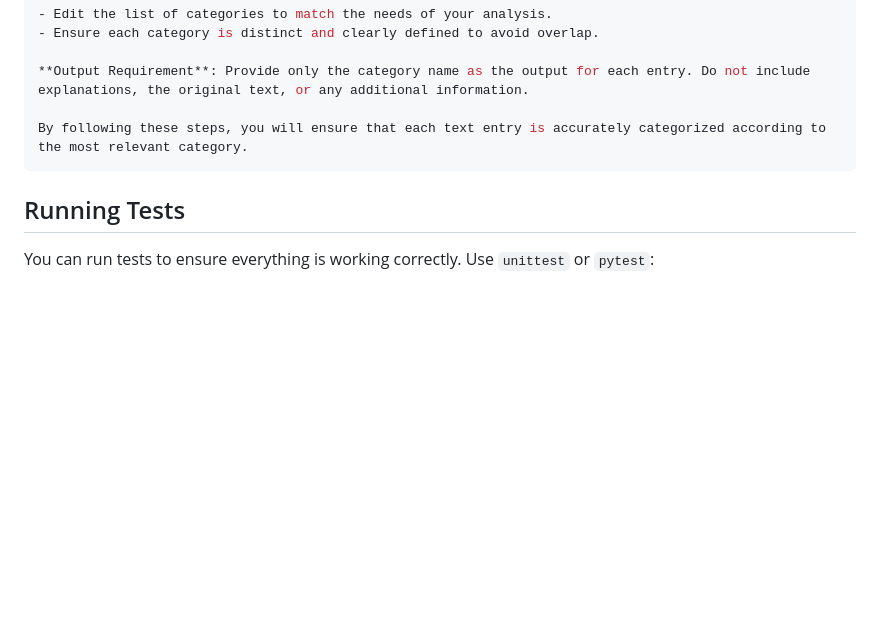
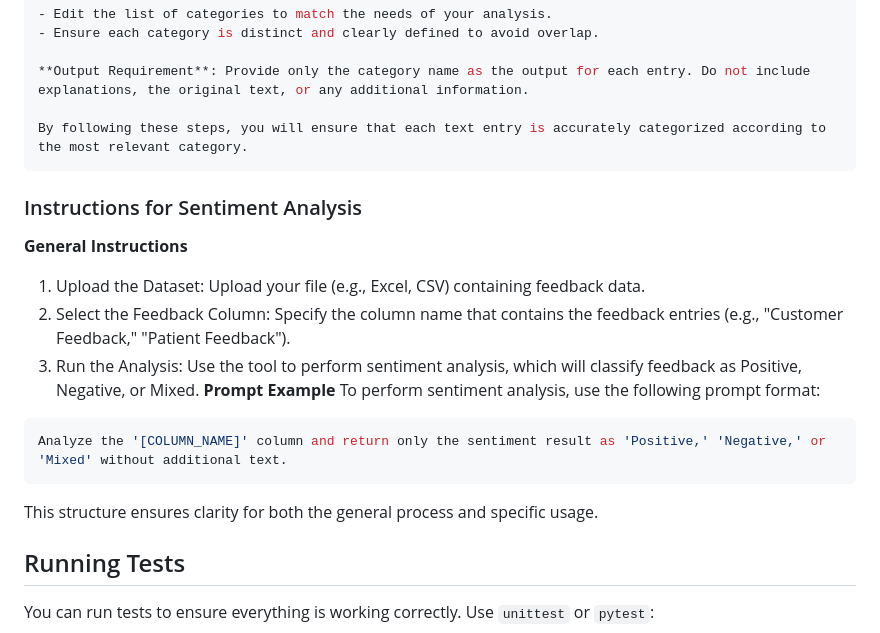
Before and after one commit to jmesplana/excel_ai_insight, a Markdown page: README.md, the part around the change. Rendered like a GitHub page; blank space fills up the shorter version.

````diff
--- a/README.md
+++ b/README.md
@@ -110,6 +110,19 @@ To categorize text data effectively, follow these instructions:
 By following these steps, you will ensure that each text entry is accurately categorized according to the most relevant category.
    ```
 
+### Instructions for Sentiment Analysis
+**General Instructions**
+1. Upload the Dataset: Upload your file (e.g., Excel, CSV) containing feedback data.
+2. Select the Feedback Column: Specify the column name that contains the feedback entries (e.g., "Customer Feedback," "Patient Feedback").
+3. Run the Analysis: Use the tool to perform sentiment analysis, which will classify feedback as Positive, Negative, or Mixed.
+**Prompt Example**
+To perform sentiment analysis, use the following prompt format:
+
+```bash
+Analyze the '[COLUMN_NAME]' column and return only the sentiment result as 'Positive,' 'Negative,' or 'Mixed' without additional text.
+```
+This structure ensures clarity for both the general process and specific usage.
+
 ## Running Tests
 
 You can run tests to ensure everything is working correctly. Use `unittest` or `pytest`:
````
